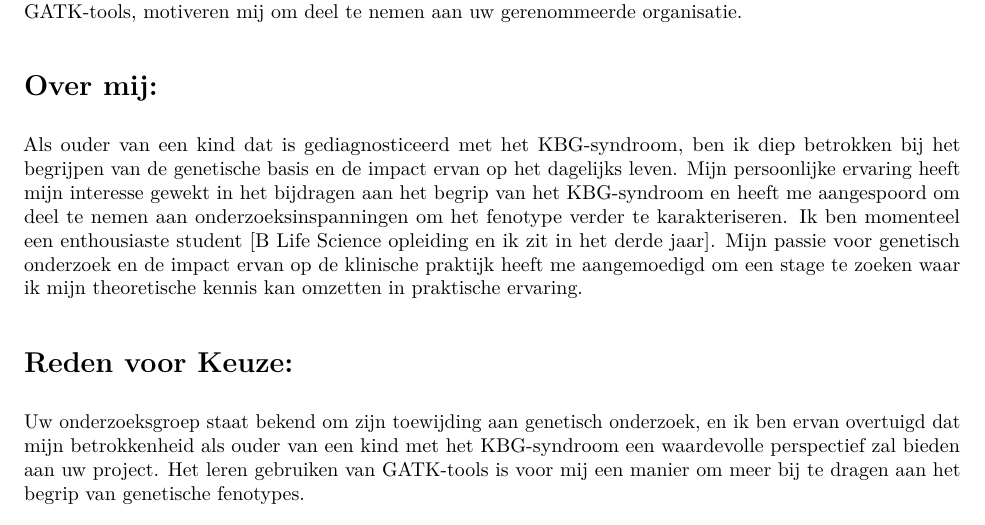
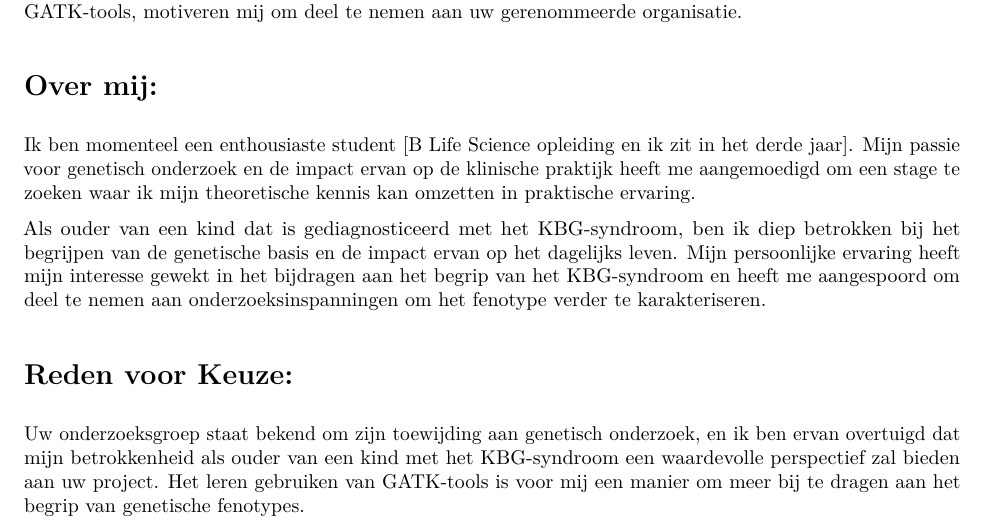
Before and after one commit to Fatimadanawar/Fatimadanawar.github.io, an R Markdown document (sollicitatiebrief-.Rmd): part of page 1 of 2, cut so that both start at the same text. The pictures show the output file sollicitatiebrief-.pdf that the author committed with the source.

Commit message:
gewijzegd

```diff
--- a/sollicitatiebrief-.Rmd
+++ b/sollicitatiebrief-.Rmd
@@ -36,9 +36,10 @@ Geachte dr. G.W. (Gijs) van Haaften,
 Met grote betrokkenheid schrijf ik u aan om mijn interesse uit te drukken in het stageprogramma binnen uw onderzoeksgroep, gericht op de verdere omschrijving van het KBG-syndroom fenotype veroorzaakt door ANKRD11 aberraties. De persoonlijke betrokkenheid die ik heb als ouder van een kind met het KBG-syndroom, gecombineerd met mijn verlangen om meer te leren over data-analyse, met name met behulp van GATK-tools, motiveren mij om deel te nemen aan uw gerenommeerde organisatie.
 
 # Over mij:
+Ik ben momenteel een enthousiaste student [B Life Science opleiding en ik zit in het derde jaar]. Mijn passie voor genetisch onderzoek en de impact ervan op de klinische praktijk heeft me aangemoedigd om een stage te zoeken waar ik mijn theoretische kennis kan omzetten in praktische ervaring.
 
 Als ouder van een kind dat is gediagnosticeerd met het KBG-syndroom, ben ik diep betrokken bij het begrijpen van de genetische basis en de impact ervan op het dagelijks leven. Mijn persoonlijke ervaring heeft mijn interesse gewekt in het bijdragen aan het begrip van het KBG-syndroom en heeft me aangespoord om deel te nemen aan onderzoeksinspanningen om het fenotype verder te karakteriseren.
-Ik ben momenteel een enthousiaste student [B Life Science opleiding en ik zit in het derde jaar]. Mijn passie voor genetisch onderzoek en de impact ervan op de klinische praktijk heeft me aangemoedigd om een stage te zoeken waar ik mijn theoretische kennis kan omzetten in praktische ervaring.
+
 
 
 # Reden voor Keuze:
```
Also changed, not shown: sollicitatiebrief-.pdf.
